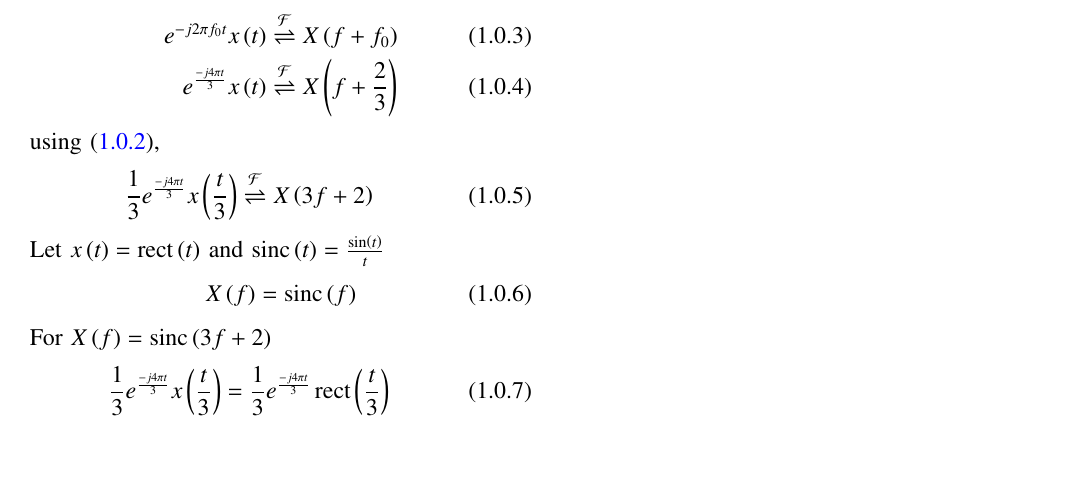
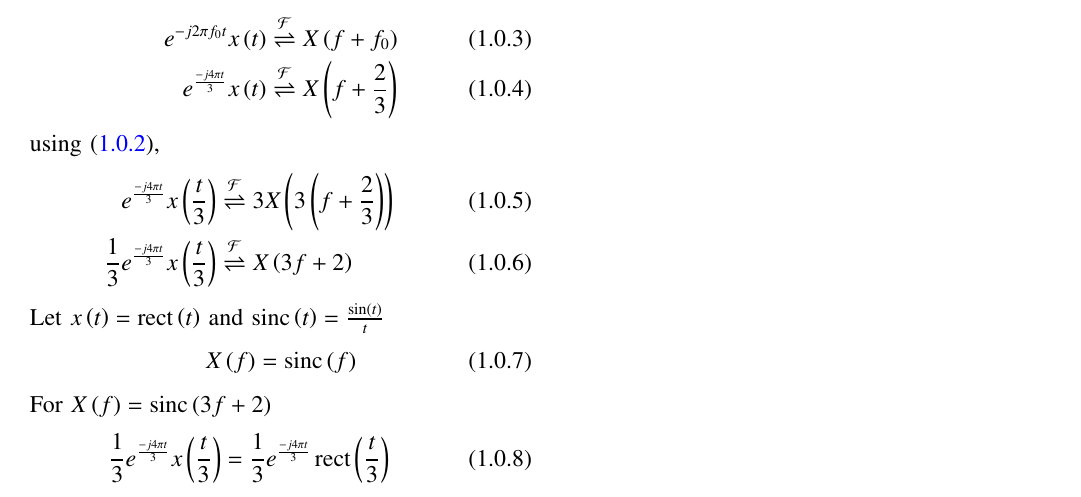
Before and after one commit to AI20BTECH11014/EE3900-Linear-Systems-and-Signal-processing, a LaTeX problem sheet (Gate_Assignment_3/Gate_Assignment_3.tex): part of the page, cut so that both start at the same text, the shorter picture padded with empty space. Compiled offline with pdfLaTeX.

Commit message:
Update Gate_Assignment_3.tex

```diff
--- a/Gate_Assignment_3/Gate_Assignment_3.tex
+++ b/Gate_Assignment_3/Gate_Assignment_3.tex
@@ -177,7 +177,8 @@ By the time shifting property of Fourier transform,
 \end{align}
 using \eqref{1},
 \begin{align}
-   \frac{1}{3}e^{\frac{-j4\pi t}{3}}x\brak{\frac{t}{3}}&\fourier{X\brak{3f + 2}}
+   e^{\frac{-j4\pi t}{3}}x\brak{\frac{t}{3}}&\fourier{3}X\brak{3\brak{f + \frac{2}{3}}}\\
+  \frac{1}{3} e^{\frac{-j4\pi t}{3}}x\brak{\frac{t}{3}}&\fourier{X\brak{3f + 2}}
 \end{align}
 Let $x\brak{t} = \rect{\brak{t}}$ and $\sinc\brak{t} = \frac{\sin\brak{t}}{t}$
 \begin{align}
```
